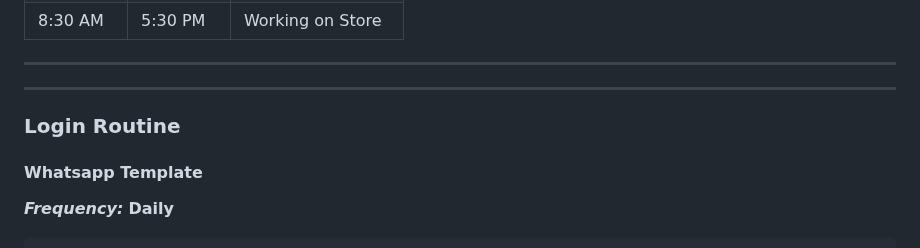
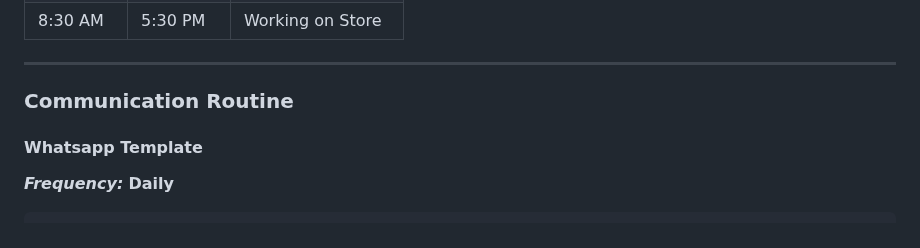
Before and after one commit to johnwesleyquintero/listing-documentation, a Markdown page: playbooks-and-tools/Reports-SOPs-Quick_Reference/daily_operation_guide.md, the part around the change. Rendered like a GitHub page.

```diff
--- a/playbooks-and-tools/Reports-SOPs-Quick_Reference/daily_operation_guide.md
+++ b/playbooks-and-tools/Reports-SOPs-Quick_Reference/daily_operation_guide.md
@@ -80,10 +80,7 @@ TIME OUT: 5:30 PM PST | VAX PH | Working on Store:
 | 8:30 AM     | 5:30 PM     | Working on Store    |
 ---
 
-
----
-
-### Login Routine
+### Communication Routine
 
 #### Whatsapp Template
 
```
